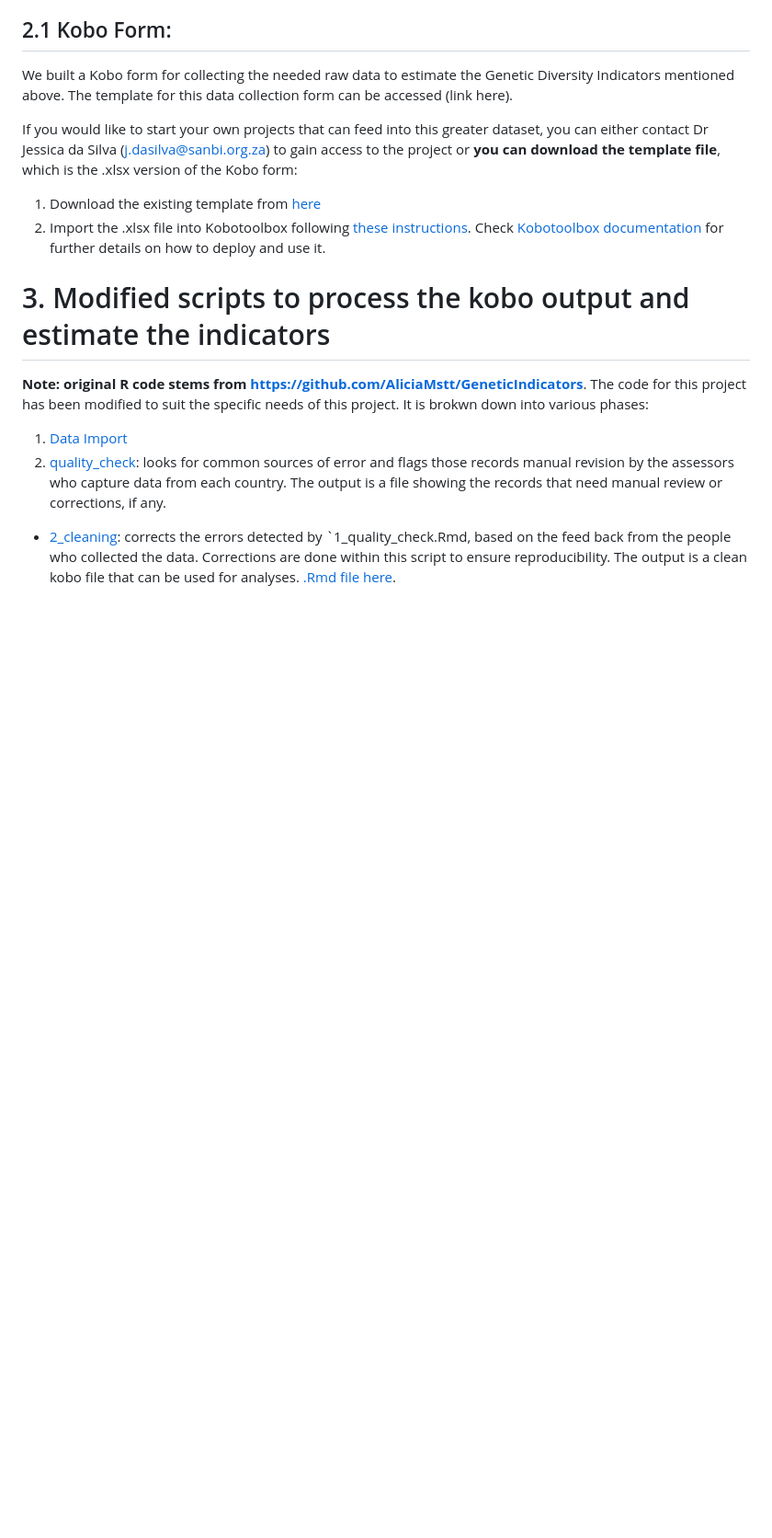
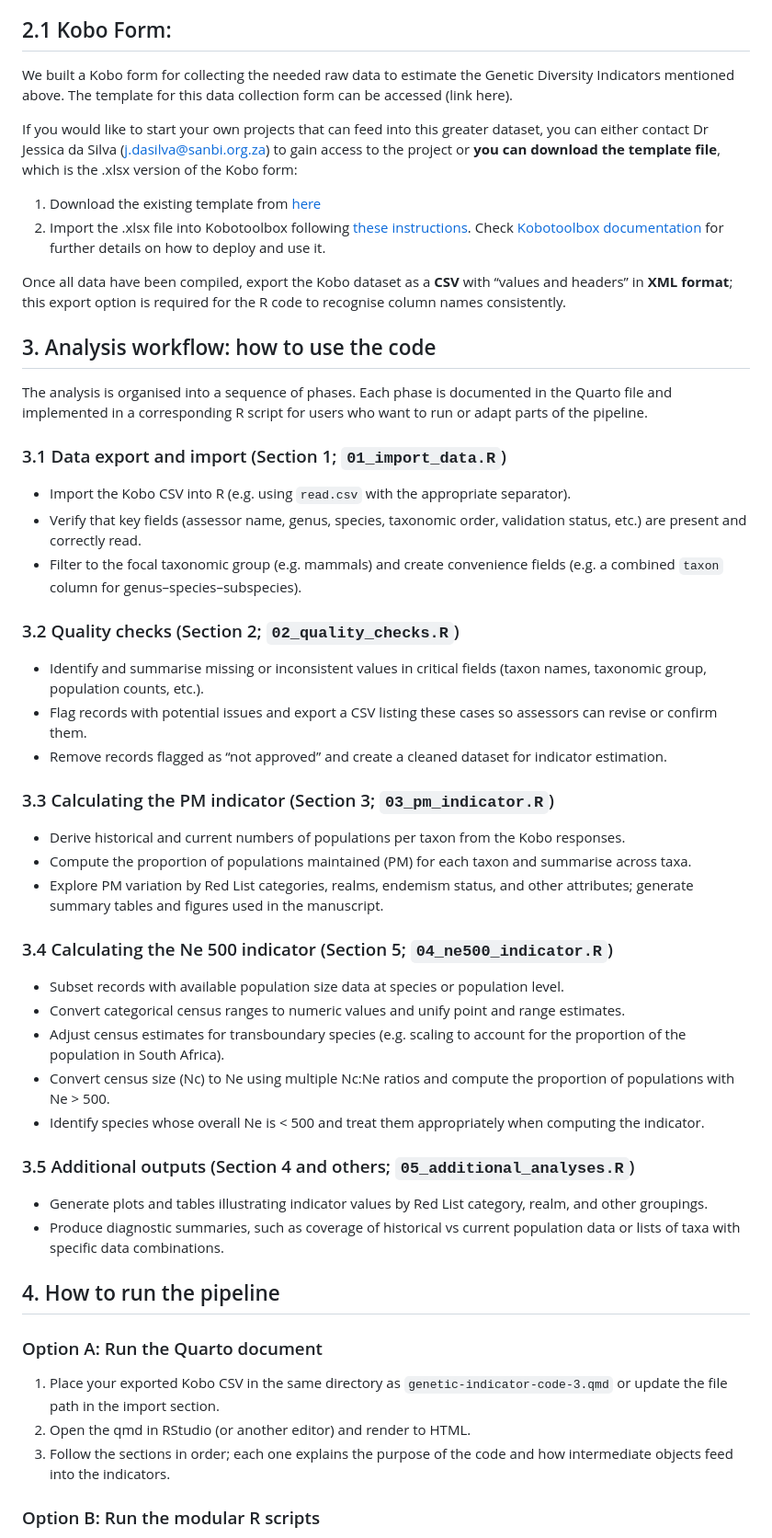
Before and after one commit to Jessmds/SAGenInd, a Markdown page: README.md, the part around one of its changes. Shown at 92% size. Rendered like a GitHub page; blank space fills up the shorter version.

```diff
--- a/README.md
+++ b/README.md
@@ -18,15 +49,53 @@ We built a Kobo form for collecting the needed raw data to estimate the Genetic
 If you would like to start your own projects that can feed into this greater dataset, you can either contact Dr Jessica da Silva (j.dasilva@sanbi.org.za) to gain access to the project or **you can download the template file**, which is the .xlsx version of the Kobo form:
 
 1. Download the existing template from [here](https://github.com/Jessmds/SAGenInd/blob/main/SA-Genetic-Indicator-Data-Collection-Form.csv)
-2. Import the .xlsx file into Kobotoolbox following [these instructions](https://support.kobotoolbox.org/new_form.html). Check [Kobotoolbox documentation](https://support.kobotoolbox.org/welcome.html) for further details on how to deploy
-         and use it.
+2. Import the .xlsx file into Kobotoolbox following [these instructions](https://support.kobotoolbox.org/new_form.html). Check [Kobotoolbox documentation](https://support.kobotoolbox.org/welcome.html) for further details on how to deploy and use it.
 
 
-# 3. Modified scripts to process the kobo output and estimate the indicators
-**Note: original R code stems from https://github.com/AliciaMstt/GeneticIndicators**. The code for this project has been modified to suit the specific needs of this project. It is brokwn down into various phases:
+Once all data have been compiled, export the Kobo dataset as a **CSV** with “values and headers” in **XML format**; this export option is required for the R code to recognise column names consistently.
 
-1. [Data Import](https://github.com/Jessmds/SAGenInd/blob/main/Data%20Import)
-2. [quality_check](https://github.com/Jessmds/SAGenInd/blob/main/quality_checks): looks for common sources of error and flags those records manual revision by the assessors who capture data from each country. The output is a file showing the records that need manual review or corrections, if any.
+## 3. Analysis workflow: how to use the code
 
-* [2\_cleaning](https://aliciamstt.github.io/GeneticIndicators/2_cleaning.html): corrects the errors detected by `1_quality_check.Rmd, based on the feed back from the people who collected the data. Corrections are done within this script to ensure reproducibility. The output is a clean kobo file that can be used for analyses. [.Rmd file here](./2_cleaning.Rmd).
-3.
+The analysis is organised into a sequence of phases. Each phase is documented in the Quarto file and implemented in a corresponding R script for users who want to run or adapt parts of the pipeline.
+
+### 3.1 Data export and import (Section 1; `01_import_data.R`)
+
+- Import the Kobo CSV into R (e.g. using `read.csv` with the appropriate separator).
+- Verify that key fields (assessor name, genus, species, taxonomic order, validation status, etc.) are present and correctly read.
+- Filter to the focal taxonomic group (e.g. mammals) and create convenience fields (e.g. a combined `taxon` column for genus–species–subspecies).
+
+### 3.2 Quality checks (Section 2; `02_quality_checks.R`)
+
+- Identify and summarise missing or inconsistent values in critical fields (taxon names, taxonomic group, population counts, etc.).
+- Flag records with potential issues and export a CSV listing these cases so assessors can revise or confirm them.
+- Remove records flagged as “not approved” and create a cleaned dataset for indicator estimation.
+
+### 3.3 Calculating the PM indicator (Section 3; `03_pm_indicator.R`)
+
+- Derive historical and current numbers of populations per taxon from the Kobo responses.
+- Compute the proportion of populations maintained (PM) for each taxon and summarise across taxa.
+- Explore PM variation by Red List categories, realms, endemism status, and other attributes; generate summary tables and figures used in the manuscript.
+
+### 3.4 Calculating the Ne 500 indicator (Section 5; `04_ne500_indicator.R`)
+
+- Subset records with available population size data at species or population level.
+- Convert categorical census ranges to numeric values and unify point and range estimates.
+- Adjust census estimates for transboundary species (e.g. scaling to account for the proportion of the population in South Africa).
+- Convert census size (Nc) to Ne using multiple Nc:Ne ratios and compute the proportion of populations with Ne > 500.
+- Identify species whose overall Ne is < 500 and treat them appropriately when computing the indicator.
+
+### 3.5 Additional outputs (Section 4 and others; `05_additional_analyses.R`)
+
+- Generate plots and tables illustrating indicator values by Red List category, realm, and other groupings.
+- Produce diagnostic summaries, such as coverage of historical vs current population data or lists of taxa with specific data combinations.
+
+## 4. How to run the pipeline
+
+### Option A: Run the Quarto document
+
+1. Place your exported Kobo CSV in the same directory as `genetic-indicator-code-3.qmd` or update the file path in the import section.
+2. Open the qmd in RStudio (or another editor) and render to HTML.
+3. Follow the sections in order; each one explains the purpose of the code and how intermediate objects feed into the indicators.
+
+### Option B: Run the modular R scripts
+
```
Also changed, not shown: other parts of README.md (+57 -6 lines).
